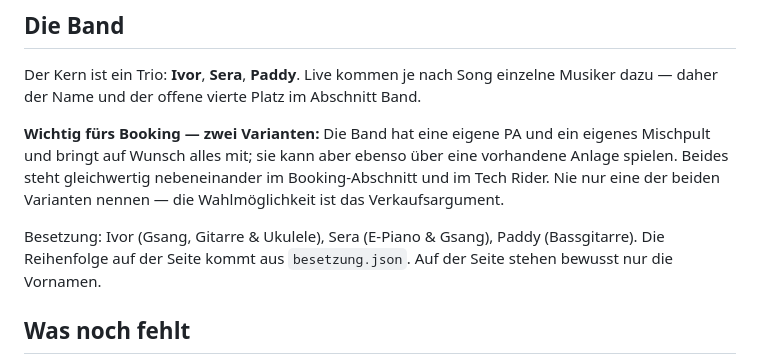
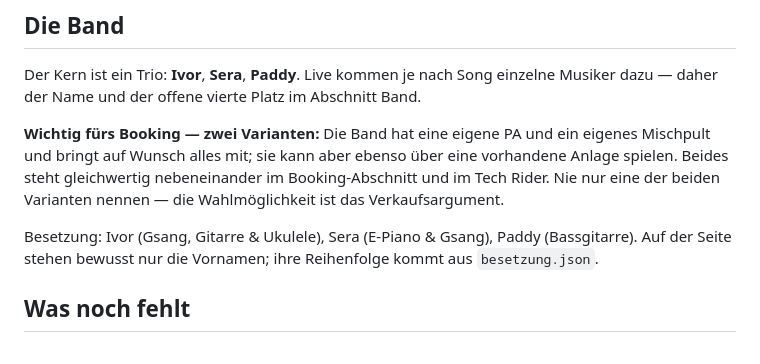
Before and after one commit to serawild/flexibelle_website, a Markdown page: CLAUDE.md, the part around the change. GitHub-like rendering.

Commit message:
CLAUDE.md: Satz zur Reihenfolge glätten
Co-Authored-By: Claude Opus 5 <noreply@anthropic.com>
Claude-Session: https://claude.ai/code/session_01DzSDhDofA1uQLbpH9aS5cC

```diff
--- a/CLAUDE.md
+++ b/CLAUDE.md
@@ -78,7 +78,8 @@ Booking-Abschnitt und im Tech Rider. Nie nur eine der beiden Varianten nennen
 die Wahlmöglichkeit ist das Verkaufsargument.
 
 Besetzung: Ivor (Gsang, Gitarre & Ukulele), Sera (E-Piano & Gsang),
-Paddy (Bassgitarre). Die Reihenfolge auf der Seite kommt aus `besetzung.json`. Auf der Seite stehen bewusst nur die Vornamen.
+Paddy (Bassgitarre). Auf der Seite stehen bewusst nur die Vornamen; ihre
+Reihenfolge kommt aus `besetzung.json`.
 
 ## Was noch fehlt
 
```
